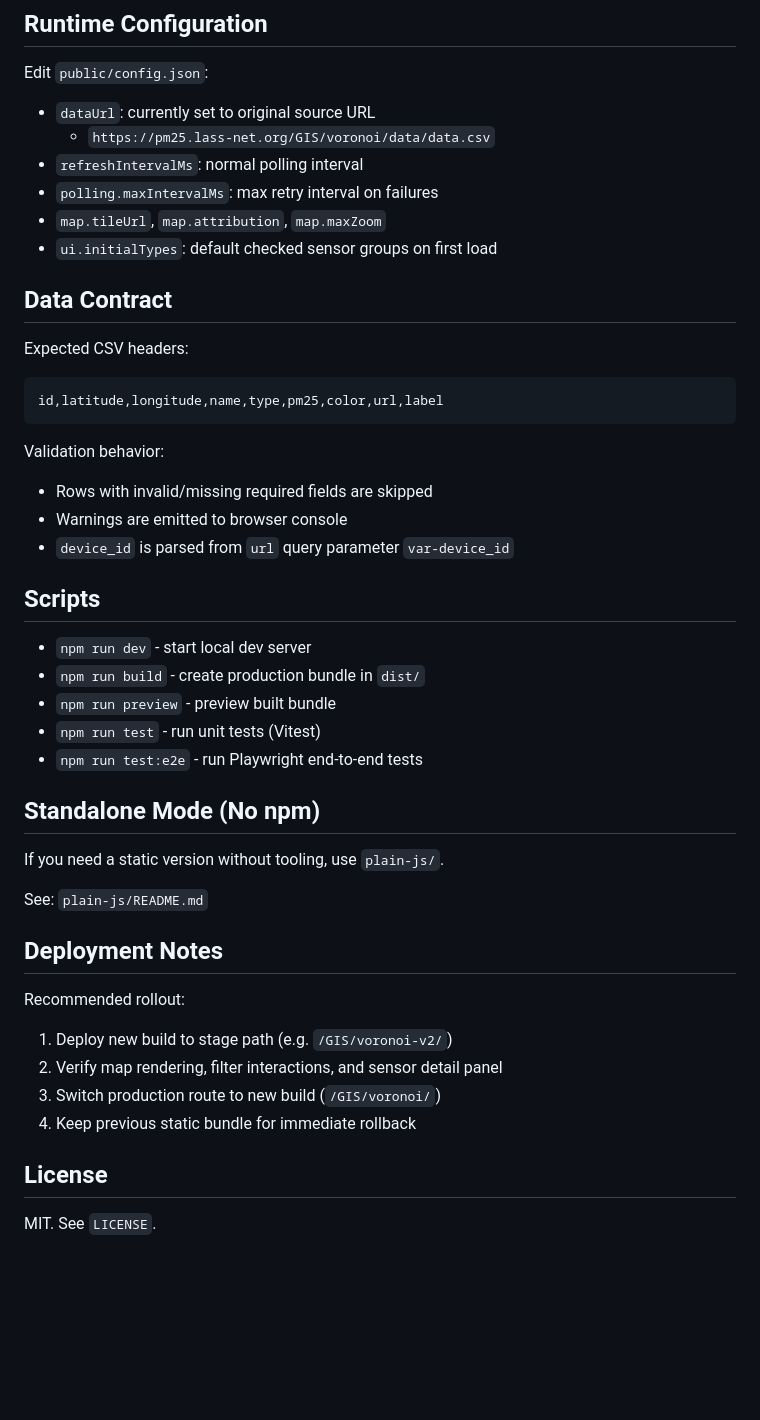
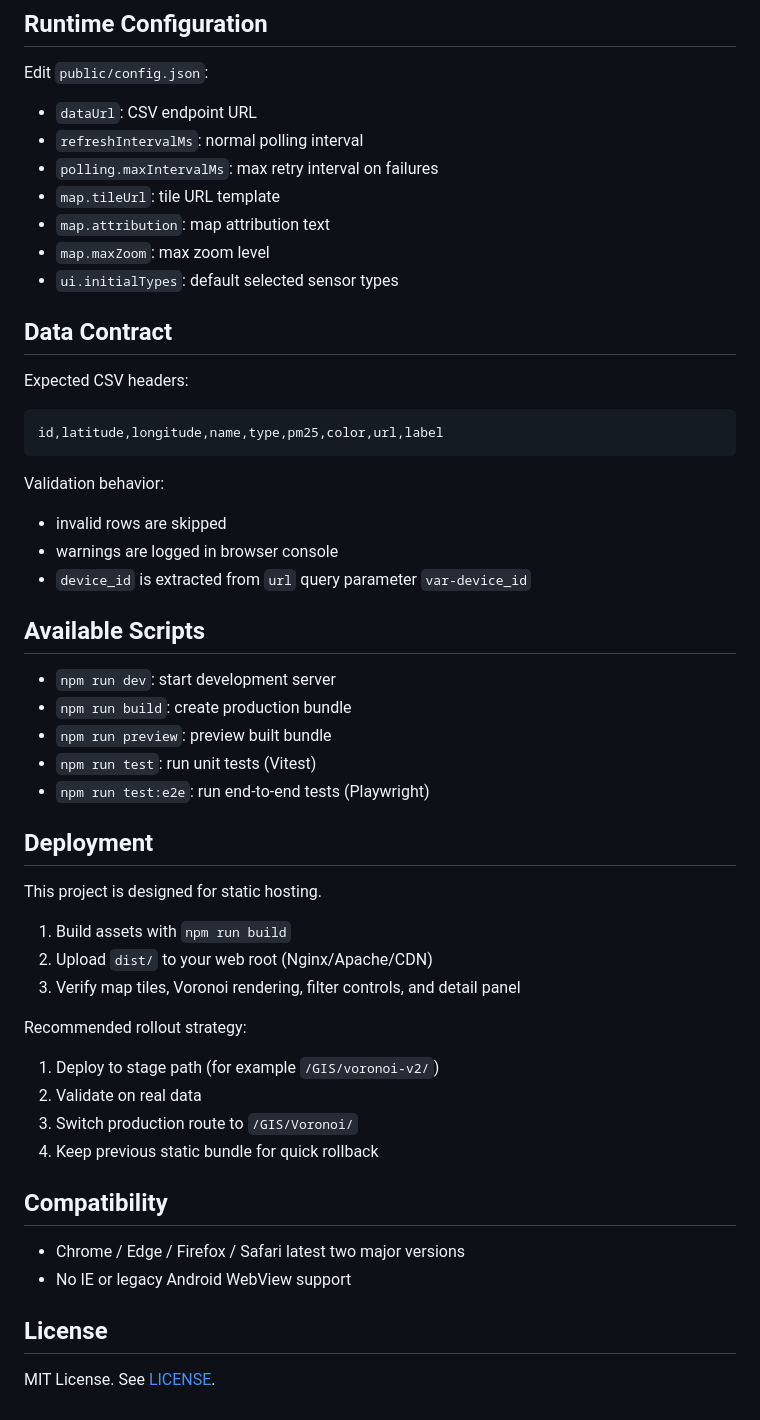
Before and after one commit to cclljj/Voronoi, a Markdown page: README.md, the part around one of its changes. Rendered like a GitHub page; blank space fills up the shorter version.

```diff
--- a/README.md
+++ b/README.md
@@ -63,12 +93,13 @@ Deploy the generated `dist/` folder to any static web server (Nginx/Apache/CDN s
 
 Edit `public/config.json`:
 
-- `dataUrl`: currently set to original source URL
-  - `https://pm25.lass-net.org/GIS/voronoi/data/data.csv`
+- `dataUrl`: CSV endpoint URL
 - `refreshIntervalMs`: normal polling interval
 - `polling.maxIntervalMs`: max retry interval on failures
-- `map.tileUrl`, `map.attribution`, `map.maxZoom`
-- `ui.initialTypes`: default checked sensor groups on first load
+- `map.tileUrl`: tile URL template
+- `map.attribution`: map attribution text
+- `map.maxZoom`: max zoom level
+- `ui.initialTypes`: default selected sensor types
 
 ## Data Contract
 
@@ -80,33 +111,38 @@ id,latitude,longitude,name,type,pm25,color,url,label
 
 Validation behavior:
 
-- Rows with invalid/missing required fields are skipped
-- Warnings are emitted to browser console
-- `device_id` is parsed from `url` query parameter `var-device_id`
+- invalid rows are skipped
+- warnings are logged in browser console
+- `device_id` is extracted from `url` query parameter `var-device_id`
 
-## Scripts
+## Available Scripts
 
-- `npm run dev` - start local dev server
-- `npm run build` - create production bundle in `dist/`
-- `npm run preview` - preview built bundle
-- `npm run test` - run unit tests (Vitest)
-- `npm run test:e2e` - run Playwright end-to-end tests
+- `npm run dev`: start development server
+- `npm run build`: create production bundle
+- `npm run preview`: preview built bundle
+- `npm run test`: run unit tests (Vitest)
+- `npm run test:e2e`: run end-to-end tests (Playwright)
 
-## Standalone Mode (No npm)
+## Deployment
 
-If you need a static version without tooling, use `plain-js/`.
+This project is designed for static hosting.
 
-See: `plain-js/README.md`
+1. Build assets with `npm run build`
+2. Upload `dist/` to your web root (Nginx/Apache/CDN)
+3. Verify map tiles, Voronoi rendering, filter controls, and detail panel
 
-## Deployment Notes
+Recommended rollout strategy:
 
-Recommended rollout:
+1. Deploy to stage path (for example `/GIS/voronoi-v2/`)
+2. Validate on real data
+3. Switch production route to `/GIS/Voronoi/`
+4. Keep previous static bundle for quick rollback
 
-1. Deploy new build to stage path (e.g. `/GIS/voronoi-v2/`)
-2. Verify map rendering, filter interactions, and sensor detail panel
-3. Switch production route to new build (`/GIS/voronoi/`)
-4. Keep previous static bundle for immediate rollback
+## Compatibility
+
+- Chrome / Edge / Firefox / Safari latest two major versions
+- No IE or legacy Android WebView support
 
 ## License
 
-MIT. See `LICENSE`.
+MIT License. See [LICENSE](./LICENSE).
```
Also changed, not shown: other parts of README.md (+62 -32 lines).
